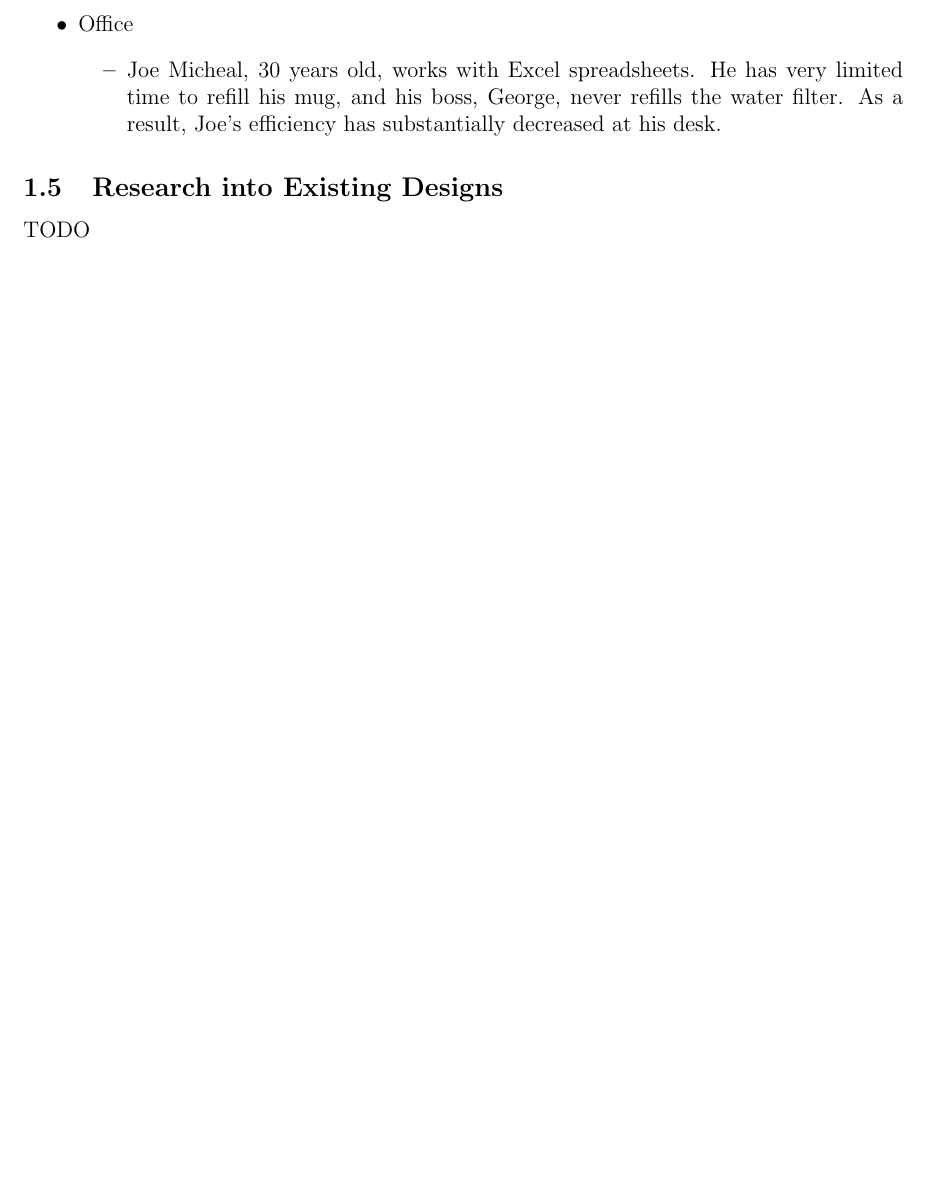
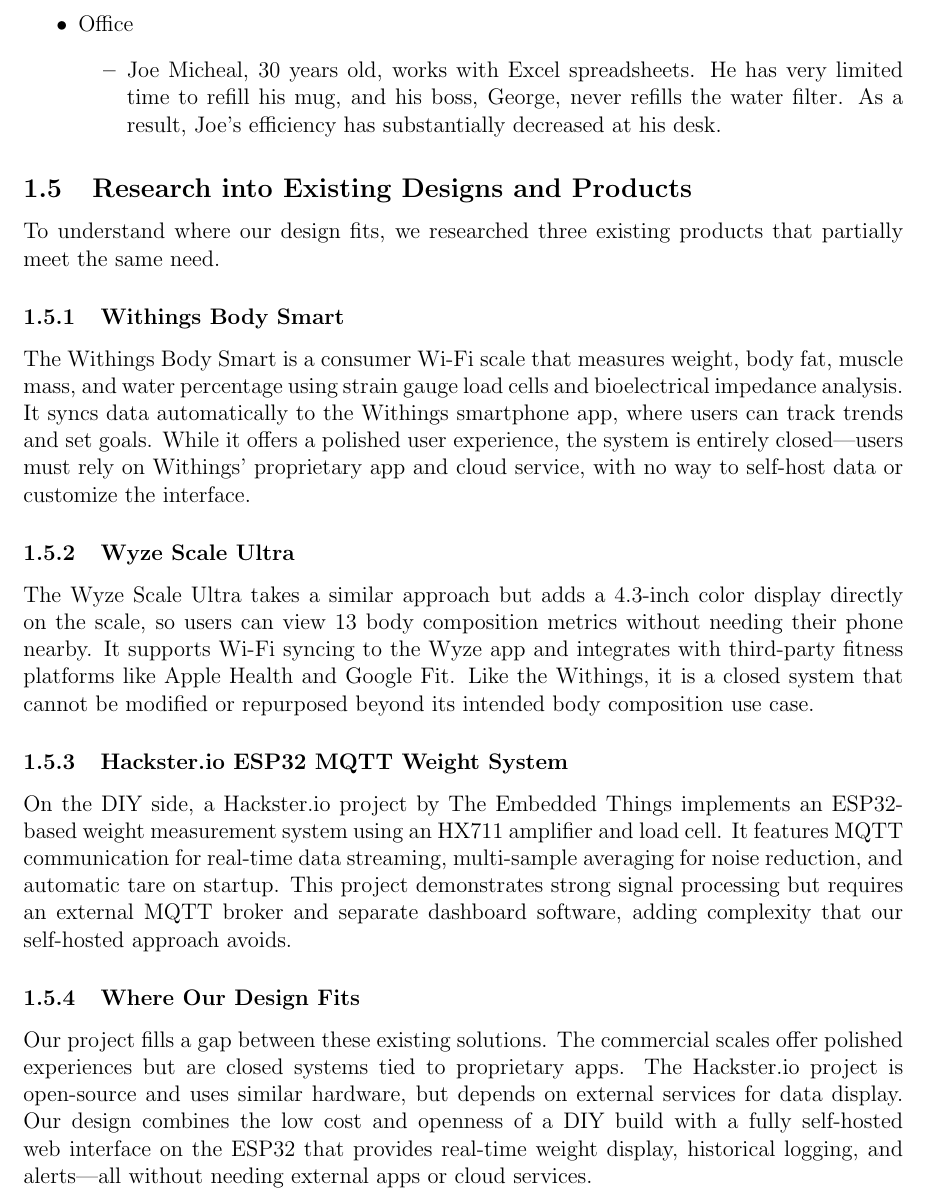
Before and after one commit to ShriyanGote/cse123a-project, a LaTeX document (Documentation/Design.tex, which reads Documentation/sections/intro/research_existing_products.tex, Documentation/sections/preamble.tex): part of page 4 of 11, cut so that both start at the same text, the shorter picture padded with empty space. Compiled offline with pdfLaTeX.

Commit message:
Adding research existing products section

```diff
--- a/Documentation/sections/intro/research_existing_products.tex
+++ b/Documentation/sections/intro/research_existing_products.tex
@@ -1,3 +1,19 @@
-\subsection{Research into Existing Designs}
+\subsection{Research into Existing Designs and Products}
 
-TODO
+To understand where our design fits, we researched three existing products that partially meet the same need.
+
+\subsubsection{Withings Body Smart}
+
+The Withings Body Smart is a consumer Wi-Fi scale that measures weight, body fat, muscle mass, and water percentage using strain gauge load cells and bioelectrical impedance analysis. It syncs data automatically to the Withings smartphone app, where users can track trends and set goals. While it offers a polished user experience, the system is entirely closed---users must rely on Withings' proprietary app and cloud service, with no way to self-host data or customize the interface.
+
+\subsubsection{Wyze Scale Ultra}
+
+The Wyze Scale Ultra takes a similar approach but adds a 4.3-inch color display directly on the scale, so users can view 13 body composition metrics without needing their phone nearby. It supports Wi-Fi syncing to the Wyze app and integrates with third-party fitness platforms like Apple Health and Google Fit. Like the Withings, it is a closed system that cannot be modified or repurposed beyond its intended body composition use case.
+
+\subsubsection{Hackster.io ESP32 MQTT Weight System}
+
+On the DIY side, a Hackster.io project by The Embedded Things implements an ESP32-based weight measurement system using an HX711 amplifier and load cell. It features MQTT communication for real-time data streaming, multi-sample averaging for noise reduction, and automatic tare on startup. This project demonstrates strong signal processing but requires an external MQTT broker and separate dashboard software, adding complexity that our self-hosted approach avoids.
+
+\subsubsection{Where Our Design Fits}
+
+Our project fills a gap between these existing solutions. The commercial scales offer polished experiences but are closed systems tied to proprietary apps. The Hackster.io project is open-source and uses similar hardware, but depends on external services for data display. Our design combines the low cost and openness of a DIY build with a fully self-hosted web interface on the ESP32 that provides real-time weight display, historical logging, and alerts---all without needing external apps or cloud services.
--- a/Documentation/sections/preamble.tex
+++ b/Documentation/sections/preamble.tex
@@ -4,6 +4,8 @@
 \usepackage{xcolor}
 \usepackage{pgfgantt}
 \usepackage{url}
+\usepackage{amssymb}
+\usepackage{float}
 
 \geometry{margin=1in}
 
```
Also changed, not shown: Documentation/Design.pdf.
